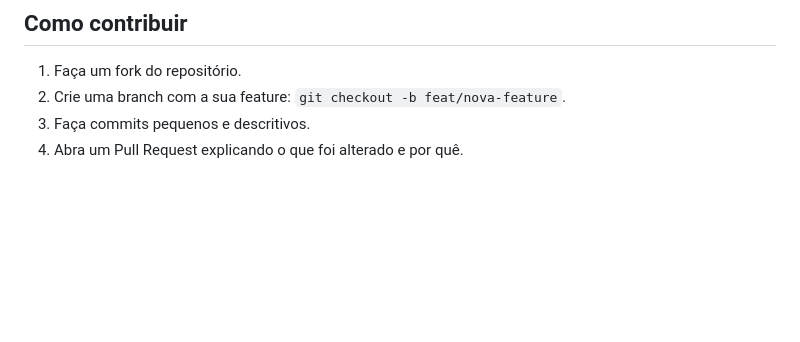
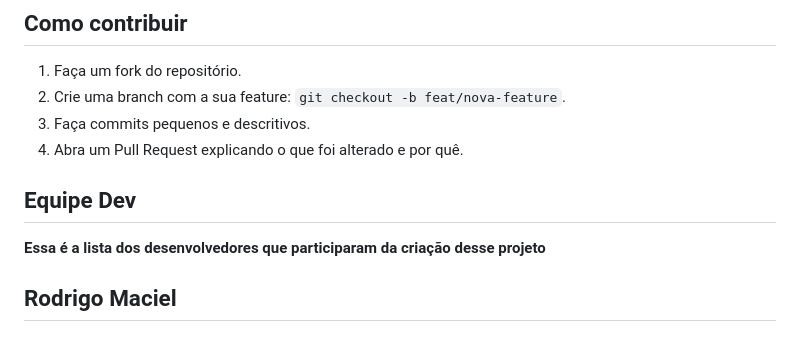
Before and after one commit to Prof-Rodrigo-Maciel/todoListResplandecer, a Markdown page: README.md, the part around the change. Rendered like a GitHub page; blank space fills up the shorter version.

Commit message:
lista de dev no reademe

```diff
--- a/README.md
+++ b/README.md
@@ -103,3 +103,7 @@ Bug conhecido (a ser corrigido):
 2. Crie uma branch com a sua feature: `git checkout -b feat/nova-feature`.
 3. Faça commits pequenos e descritivos.
 4. Abra um Pull Request explicando o que foi alterado e por quê.
+
+## Equipe Dev
+**Essa é a lista dos desenvolvedores que participaram da criação desse projeto**
+## Rodrigo Maciel
```
